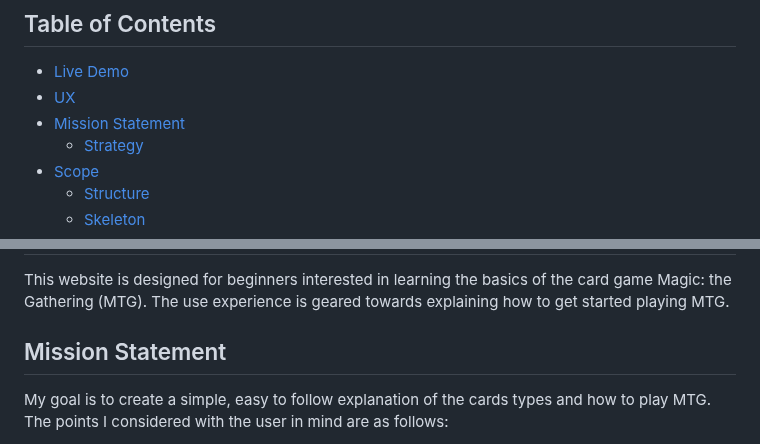
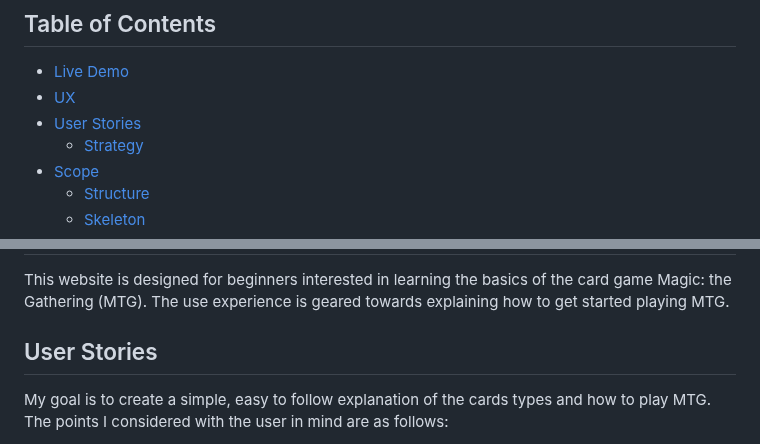
Before and after one commit to Arcandrus/Code-Institue, a Markdown page: README.md, 2 parts joined by grey strips. GitHub-like rendering.

Commit message:
Update README.md
Change the section title from "Mission Statement" to "User Stories"

```diff
--- a/README.md
+++ b/README.md
@@ -6,7 +6,7 @@
 
 + [Live Demo](#demo)
 + [UX](#ux)
-+ [Mission Statement](#mission-statement)
++ [User Stories](#user-stories)
   + [Strategy](#strategy)
 + [Scope](#scope)
   + [Structure](#structure)
@@ -24,7 +24,7 @@ A live demo to the website can be found [here](https://arcandrus.github.io/code-
 ## UX
 This website is designed for beginners interested in learning the basics of the card game Magic: the Gathering (MTG). The use experience is geared towards explaining how to get started playing MTG.
 
-## Mission Statement
+## User Stories
 My goal is to create a simple, easy to follow explanation of the cards types and how to play MTG. The points I considered with the user in mind are as follows:
 
 + As a user, I want to understand the purpose of this website quickly and easily.
```
